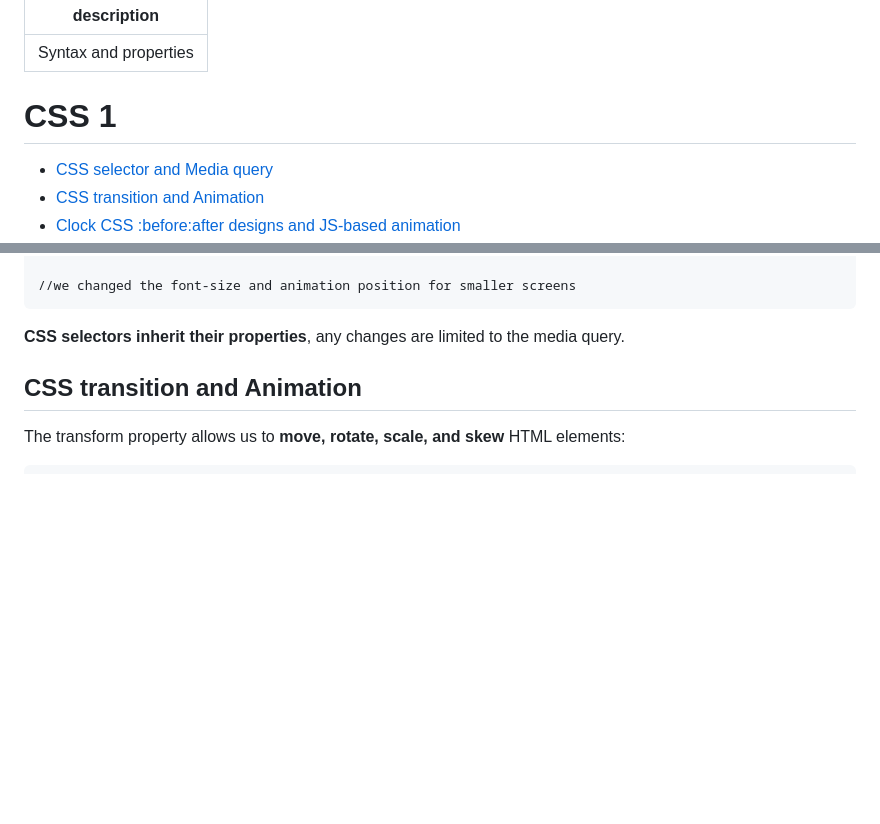
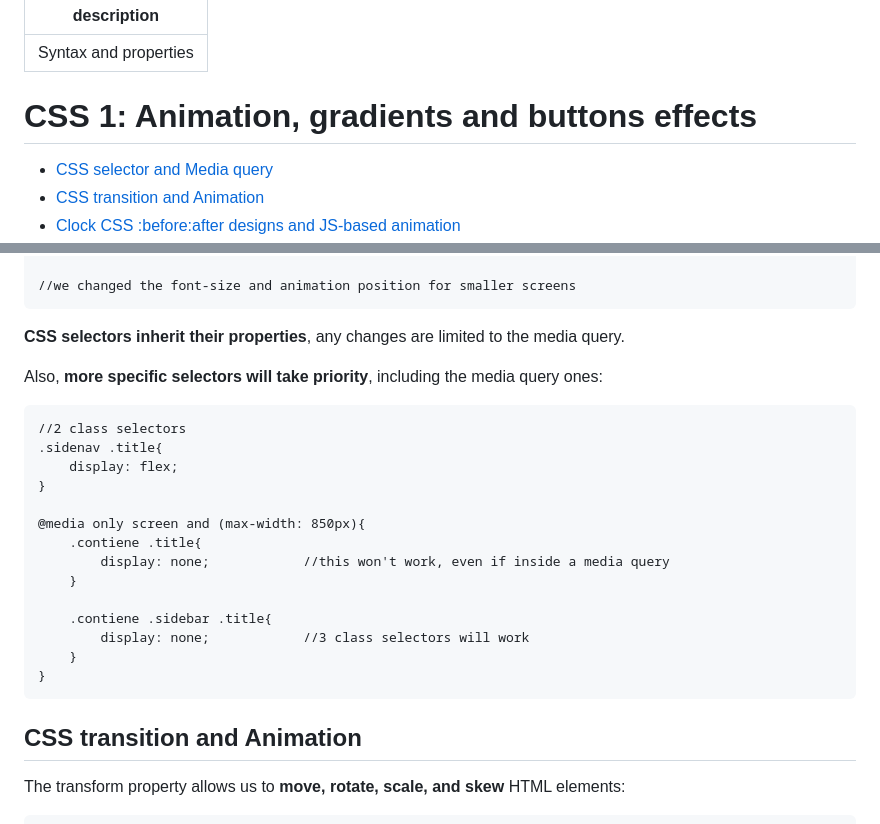
Before and after one commit to Misterlinux/GitBook-experience, a Markdown page: css/css-1.md, 2 parts joined by grey strips. Drawn GitHub-style; blank space fills up the shorter version.

Commit message:
GITBOOK-302: No subject

````diff
--- a/css/css-1.md
+++ b/css/css-1.md
@@ -2,7 +2,7 @@
 description: Syntax and properties
 ---
 
-# CSS 1
+# CSS 1: Animation, gradients and buttons effects
 
 * [CSS selector and Media query](css-1.md#css-selectors-and-media-query)
 * [CSS transition and Animation](css-1.md#css-transition-and-animation)
@@ -259,6 +259,25 @@ A **media query** consists of a **media type** that adapts elements to different
 ```
 
 **CSS selectors inherit their properties**, any changes are limited to the media query.
+
+Also, **more specific selectors will take priority**, including the media query ones:
+
+```
+//2 class selectors
+.sidenav .title{
+    display: flex;
+}
+
+@media only screen and (max-width: 850px){
+    .contiene .title{
+        display: none;            //this won't work, even if inside a media query
+    }
+
+    .contiene .sidebar .title{
+        display: none;            //3 class selectors will work
+    }
+}
+```
 
 ## CSS transition and Animation
 
````
